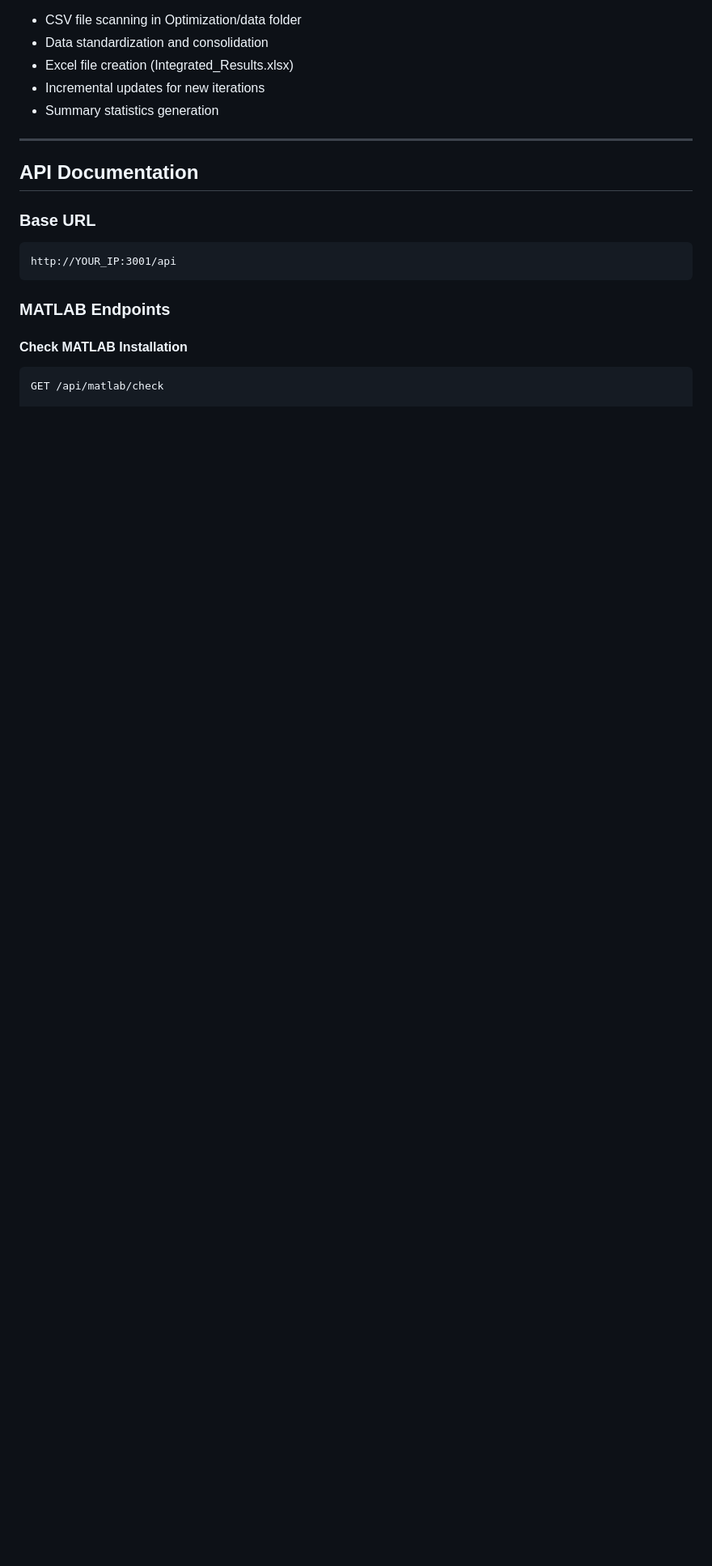
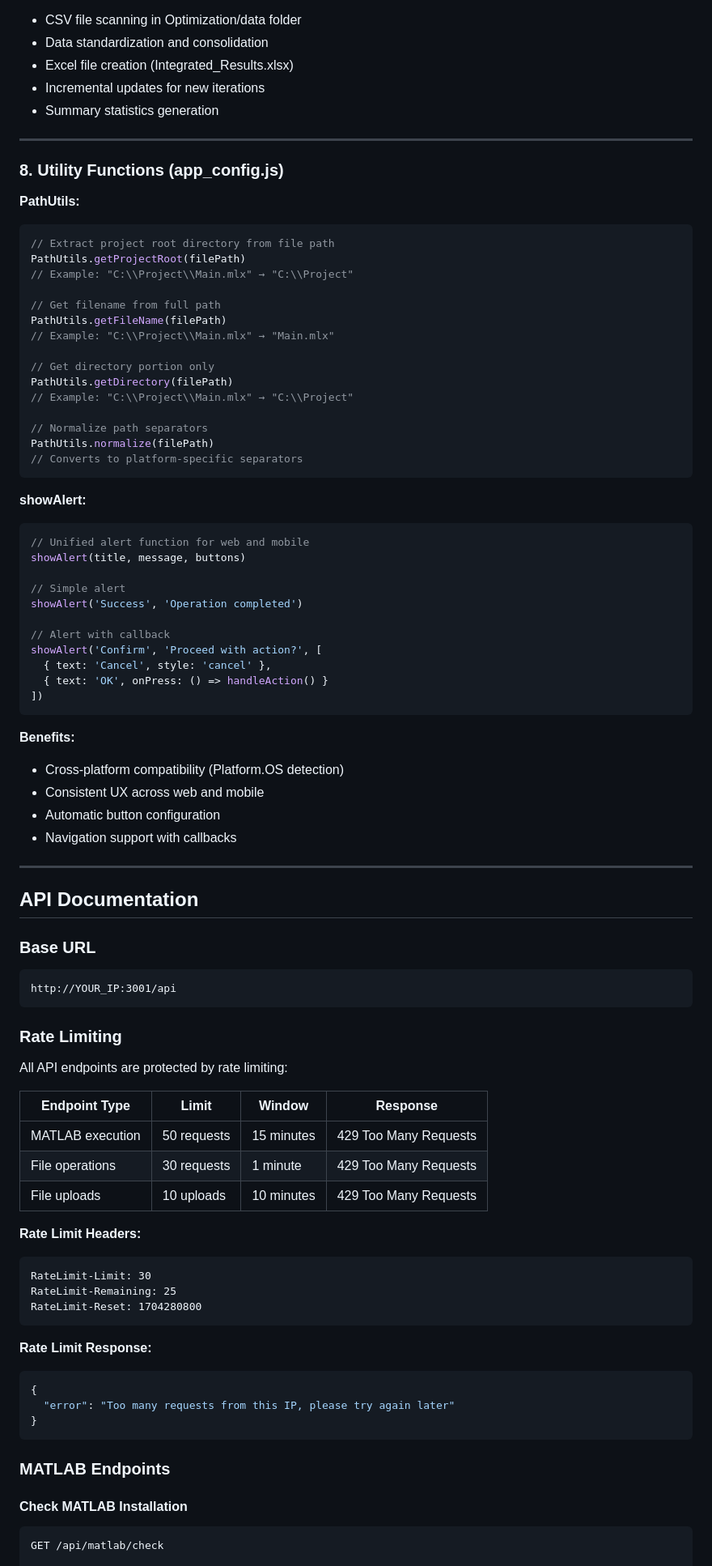
Before and after one commit to Fkuzzl/Antenna-optimizer, a Markdown page: DOCUMENTATION.md, the part around one of its changes. Shown at 81% size. Rendered like a GitHub page; blank space fills up the shorter version.

````diff
--- a/DOCUMENTATION.md
+++ b/DOCUMENTATION.md
@@ -296,11 +298,79 @@ fyp_project_current/
 
 ---
 
+### 8. Utility Functions (app_config.js)
+
+**PathUtils:**
+```javascript
+// Extract project root directory from file path
+PathUtils.getProjectRoot(filePath)
+// Example: "C:\\Project\\Main.mlx" → "C:\\Project"
+
+// Get filename from full path
+PathUtils.getFileName(filePath)
+// Example: "C:\\Project\\Main.mlx" → "Main.mlx"
+
+// Get directory portion only
+PathUtils.getDirectory(filePath)
+// Example: "C:\\Project\\Main.mlx" → "C:\\Project"
+
+// Normalize path separators
+PathUtils.normalize(filePath)
+// Converts to platform-specific separators
+```
+
+**showAlert:**
+```javascript
+// Unified alert function for web and mobile
+showAlert(title, message, buttons)
+
+// Simple alert
+showAlert('Success', 'Operation completed')
+
+// Alert with callback
+showAlert('Confirm', 'Proceed with action?', [
+  { text: 'Cancel', style: 'cancel' },
+  { text: 'OK', onPress: () => handleAction() }
+])
+```
+
+**Benefits:**
+- Cross-platform compatibility (Platform.OS detection)
+- Consistent UX across web and mobile
+- Automatic button configuration
+- Navigation support with callbacks
+
+---
+
 ## API Documentation
 
 ### Base URL
 ```
 http://YOUR_IP:3001/api
+```
+
+### Rate Limiting
+
+All API endpoints are protected by rate limiting:
+
+| Endpoint Type | Limit | Window | Response |
+|--------------|-------|--------|----------|
+| MATLAB execution | 50 requests | 15 minutes | 429 Too Many Requests |
+| File operations | 30 requests | 1 minute | 429 Too Many Requests |
+| File uploads | 10 uploads | 10 minutes | 429 Too Many Requests |
+
+**Rate Limit Headers:**
+```
+RateLimit-Limit: 30
+RateLimit-Remaining: 25
+RateLimit-Reset: 1704280800
+```
+
+**Rate Limit Response:**
+```json
+{
+  "error": "Too many requests from this IP, please try again later"
+}
 ```
 
 ### MATLAB Endpoints
````
Also changed, not shown: other parts of DOCUMENTATION.md (+74 -1 lines).
